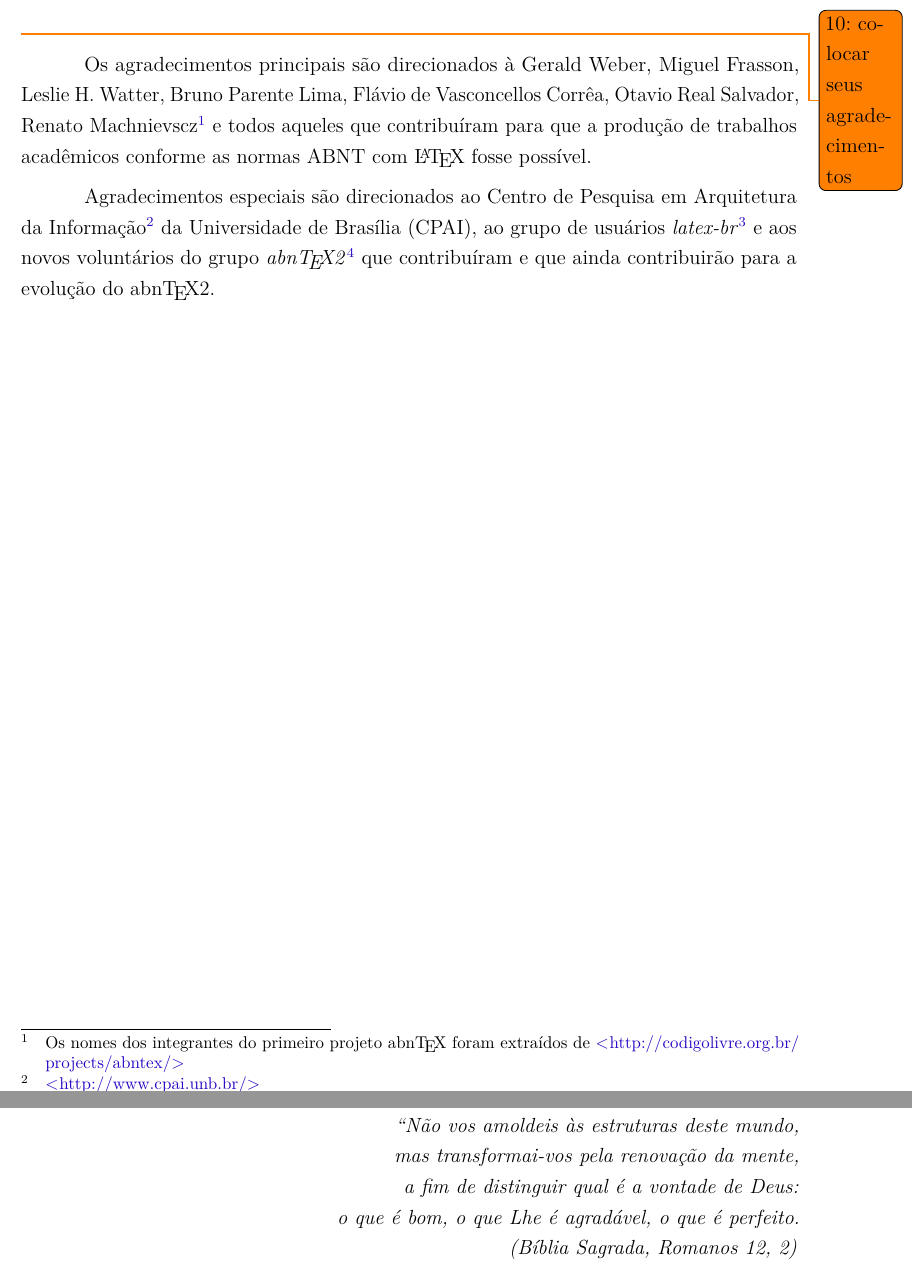
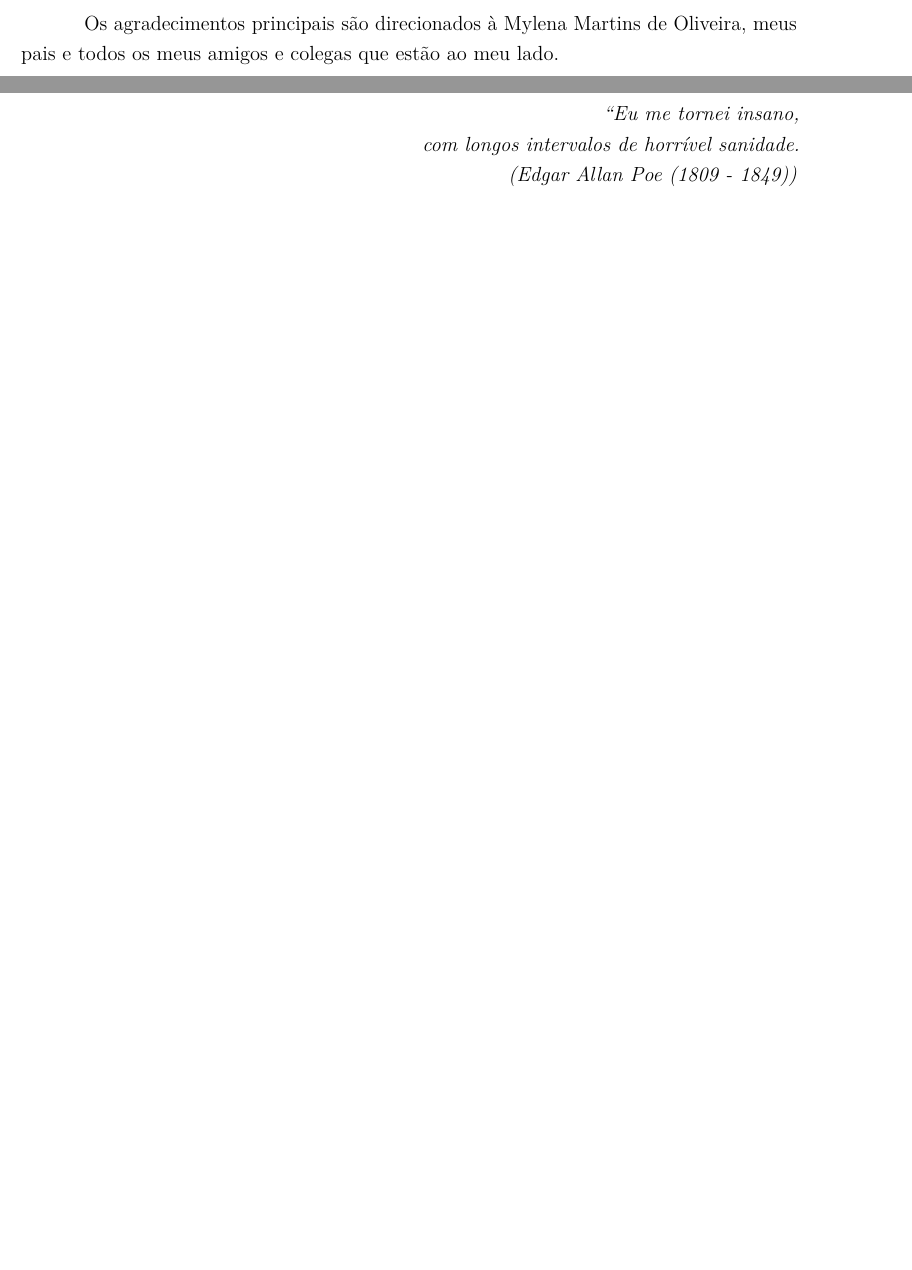
Before and after one commit to DouglasPerez/a5rhu, a LaTeX document (Trabalho - inQuesti/main-texto-completo.tex, which reads Trabalho - inQuesti/pre-agradecimentos.tex, Trabalho - inQuesti/pre-epigrafe.tex): two parts of pages 7 and 8 of 72 before the commit and two parts of pages 5 and 6 of 70 after it, joined at a grey line, cut at the place of the change, the shorter picture padded with empty space. Compiled offline with pdfLaTeX.

Commit message:
Alterações 06/09 - 12/09
Alterações semana
06/09 - 12/09

```diff
--- a/Trabalho - inQuesti/main-texto-completo.tex
+++ b/Trabalho - inQuesti/main-texto-completo.tex
@@ -37,7 +37,7 @@
 % ---
 % Informações de dados para CAPA e FOLHA DE ROSTO
 % ---
-\titulo{TÍTULO DO TRABALHO}
+\titulo{ANÁLISE DOS MECANISMOS DE CONTRATAÇÃO DE FUNCIONÁRIOS DA INQUESTI}
 
 % Trabalho individual
 %\autor{AUTOR DO TRABALHO}
--- a/Trabalho - inQuesti/pre-agradecimentos.tex
+++ b/Trabalho - inQuesti/pre-agradecimentos.tex
@@ -2,23 +2,6 @@
 % Agradecimentos
 % ---
 \begin{agradecimentos}
-\todonum{colocar seus agradecimentos}
-Os agradecimentos principais são direcionados à Gerald Weber, Miguel Frasson,
-Leslie H. Watter, Bruno Parente Lima, Flávio de Vasconcellos Corrêa, Otavio Real
-Salvador, Renato Machnievscz\footnote{Os nomes dos integrantes do primeiro
-projeto abn\TeX\ foram extraídos de
-\url{http://codigolivre.org.br/projects/abntex/}} e todos aqueles que
-contribuíram para que a produção de trabalhos acadêmicos conforme
-as normas ABNT com \LaTeX\ fosse possível.
-
-Agradecimentos especiais são direcionados ao Centro de Pesquisa em Arquitetura
-da Informação\footnote{\url{http://www.cpai.unb.br/}} da Universidade de
-Brasília (CPAI), ao grupo de usuários
-\emph{latex-br}\footnote{\url{http://groups.google.com/group/latex-br}} e aos
-novos voluntários do grupo
-\emph{\abnTeX}\footnote{\url{http://groups.google.com/group/abntex2} e
-\url{http://abntex2.googlecode.com/}}~que contribuíram e que ainda
-contribuirão para a evolução do \abnTeX.
-
+Os agradecimentos principais são direcionados à Mylena Martins de Oliveira, meus pais e todos os meus amigos e colegas que estão ao meu lado.
 \end{agradecimentos}
 % ---
--- a/Trabalho - inQuesti/pre-epigrafe.tex
+++ b/Trabalho - inQuesti/pre-epigrafe.tex
@@ -4,11 +4,9 @@
 \begin{epigrafe}
     \vspace*{\fill}
     \begin{flushright}
-        \textit{``Não vos amoldeis às estruturas deste mundo, \\
-        mas transformai-vos pela renovação da mente, \\
-        a fim de distinguir qual é a vontade de Deus: \\
-        o que é bom, o que Lhe é agradável, o que é perfeito.\\
-        (Bíblia Sagrada, Romanos 12, 2)}
+        \textit{``Eu me tornei insano, \\
+        com longos intervalos de horrível sanidade.\\
+        (Edgar Allan Poe (1809 - 1849))}
     \end{flushright}
 \end{epigrafe}
 % ---
```
Also changed, not shown: Trabalho - inQuesti/pre-dedicatoria.tex (+2 -3 lines), Trabalho - inQuesti/main-texto-completo.pdf, Trabalho - inQuesti/main-texto-completo.tex (23 more changed lines), 9 other files.
